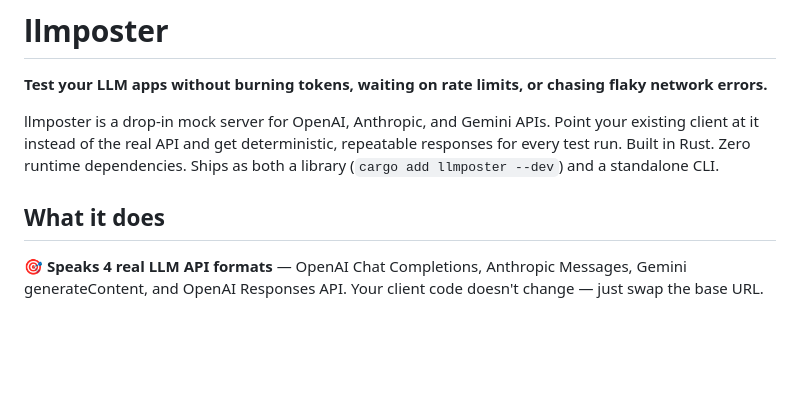
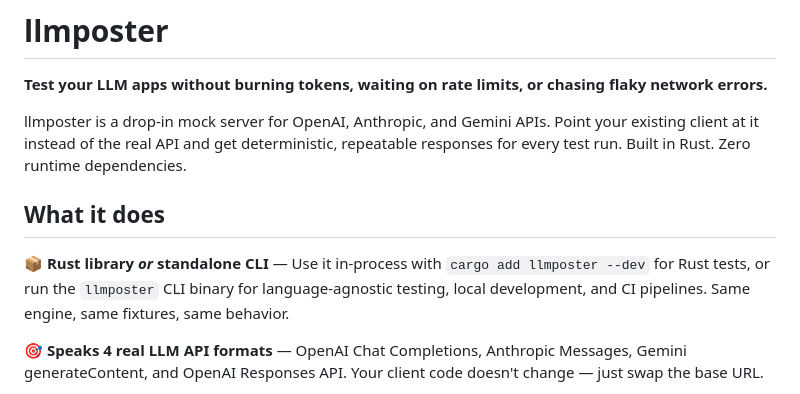
Before and after one commit to SkillDoAI/llmposter, a Markdown page: README.md, the part around the change. GitHub-like rendering; blank space fills up the shorter version.

Commit message:
docs: promote library + CLI dual-use to its own README bullet

```diff
--- a/README.md
+++ b/README.md
@@ -2,9 +2,11 @@
 
 **Test your LLM apps without burning tokens, waiting on rate limits, or chasing flaky network errors.**
 
-llmposter is a drop-in mock server for OpenAI, Anthropic, and Gemini APIs. Point your existing client at it instead of the real API and get deterministic, repeatable responses for every test run. Built in Rust. Zero runtime dependencies. Ships as both a library (`cargo add llmposter --dev`) and a standalone CLI.
+llmposter is a drop-in mock server for OpenAI, Anthropic, and Gemini APIs. Point your existing client at it instead of the real API and get deterministic, repeatable responses for every test run. Built in Rust. Zero runtime dependencies.
 
 ## What it does
+
+**📦 Rust library *or* standalone CLI** — Use it in-process with `cargo add llmposter --dev` for Rust tests, or run the `llmposter` CLI binary for language-agnostic testing, local development, and CI pipelines. Same engine, same fixtures, same behavior.
 
 **🎯 Speaks 4 real LLM API formats** — OpenAI Chat Completions, Anthropic Messages, Gemini generateContent, and OpenAI Responses API. Your client code doesn't change — just swap the base URL.
 
```
